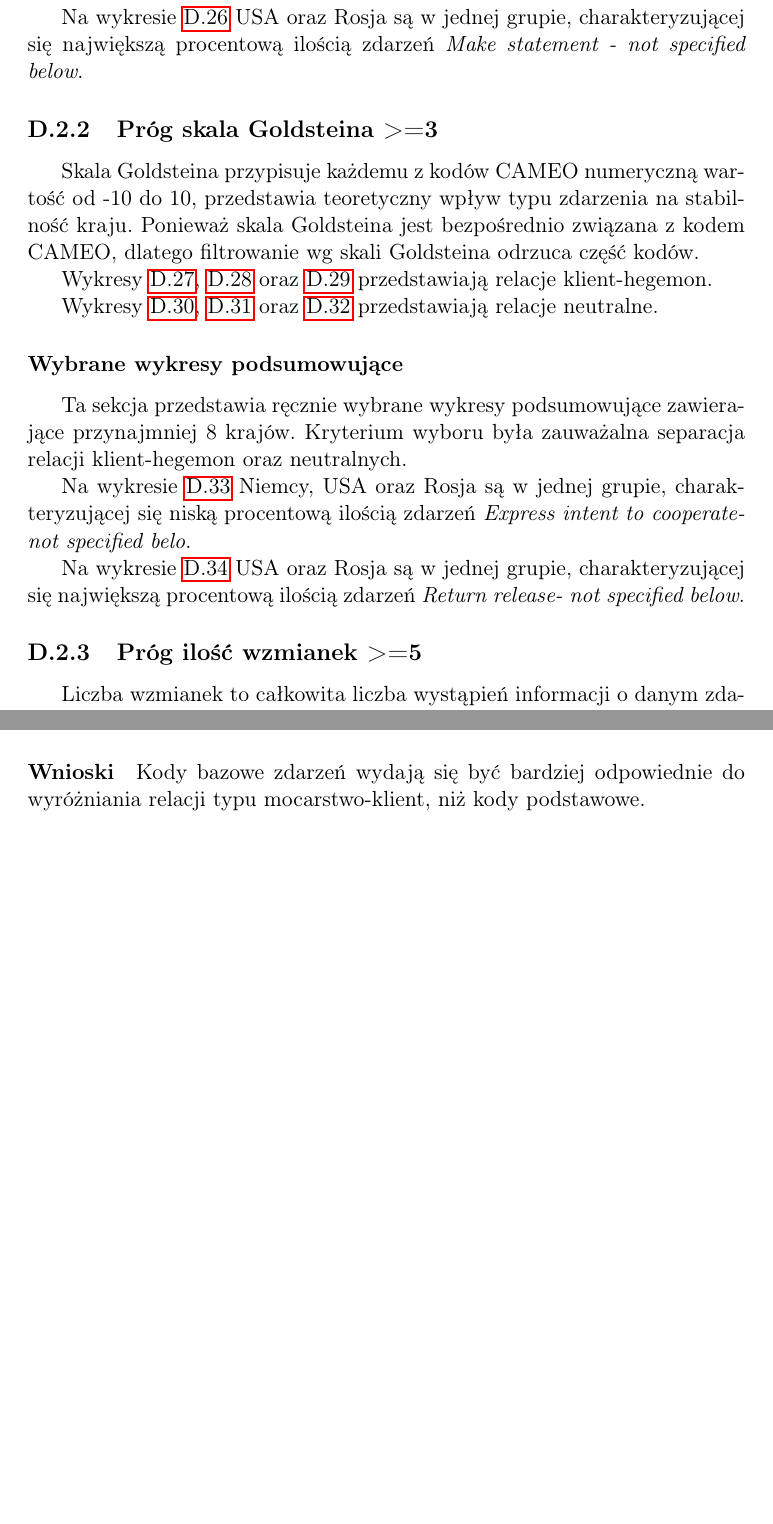
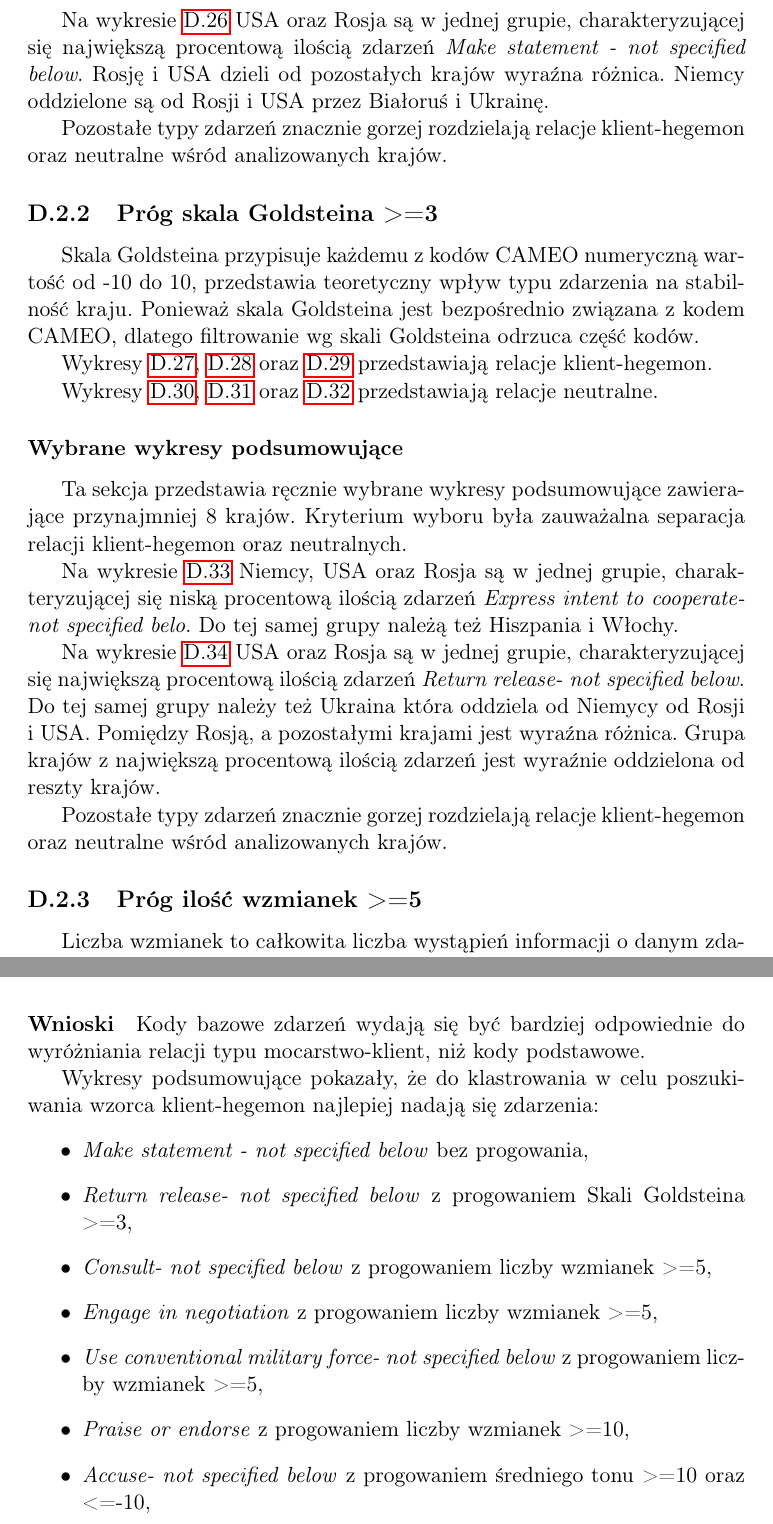
Before and after one commit to mijapa/Praca_dyplomowa, a LaTeX document (src/main.tex): two parts of pages 83 and 115 of 118 before the commit and two parts of pages 83 and 116 of 119 after it, joined at a grey line, cut so that both start at the same text, the shorter picture padded with empty space. Compiled offline with pdfLaTeX.

Commit message:
Add description to sum up Power-Client analysis

```diff
--- a/src/main.tex
+++ b/src/main.tex
@@ -1458,6 +1460,10 @@ singlelinecheck=off
     \end{figure}
     Na wykresie~\ref{fig:Power-Client:ERC:SumUp:Make statement - not specified below} USA oraz Rosja są w jednej grupie,
     charakteryzującej się największą procentową ilością zdarzeń \textit{Make statement - not specified below}.
+    Rosję i USA dzieli od pozostałych krajów wyraźna różnica.
+    Niemcy oddzielone są od Rosji i USA przez Białoruś i Ukrainę.
+
+    Pozostałe typy zdarzeń znacznie gorzej rozdzielają relacje klient-hegemon oraz neutralne wśród analizowanych krajów.
 
     \subsection{Próg skala Goldsteina >=3}
     Skala Goldsteina przypisuje każdemu z kodów CAMEO numeryczną wartość od -10 do 10, przedstawia teoretyczny wpływ typu zdarzenia na stabilność kraju.
@@ -1519,6 +1525,7 @@ singlelinecheck=off
     \end{figure}
     Na wykresie~\ref{fig:Power-Client:ERC:Goldstein:SumUp:Express intent to cooperate- not specified below} Niemcy, USA oraz Rosja są w jednej grupie,
     charakteryzującej się niską procentową ilością zdarzeń \textit{Express intent to cooperate- not specified belo}.
+    Do tej samej grupy należą też Hiszpania i Włochy.
 
     \begin{figure}[!htp]
         \centering
@@ -1528,6 +1535,11 @@ singlelinecheck=off
     \end{figure}
     Na wykresie~\ref{fig:Power-Client:ERC:Goldstein:SumUp:Return release- not specified below} USA oraz Rosja są w jednej grupie,
     charakteryzującej się największą procentową ilością zdarzeń \textit{Return release- not specified below}.
+    Do tej samej grupy należy też Ukraina która oddziela od Niemycy od Rosji i USA.
+    Pomiędzy Rosją, a pozostałymi krajami jest wyraźna różnica.
+    Grupa krajów z największą procentową ilością zdarzeń jest wyraźnie oddzielona od reszty krajów.
+
+    Pozostałe typy zdarzeń znacznie gorzej rozdzielają relacje klient-hegemon oraz neutralne wśród analizowanych krajów.
 
     \subsection{Próg ilość wzmianek >=5}
     Liczba wzmianek to całkowita liczba wystąpień informacji o danym zdarzeniu pośród dokumentów źródłowych.
@@ -1600,2 +1613,0 @@ singlelinecheck=off
-        \label{fig:Power-Client:ERC:Mentions:SumUp:Engage in negotiatio}
-    \end{figure}
@@ -1742,7 +1770,19 @@ singlelinecheck=off
+    przy progowaniu średniego tonu >=10 oraz <=-10.
 
     \paragraph{Wnioski}
     Kody bazowe zdarzeń wydają się być bardziej odpowiednie do wyróżniania relacji typu mocarstwo-klient, niż kody podstawowe.
 
+    Wykresy podsumowujące pokazały, że do klastrowania w celu poszukiwania wzorca klient-hegemon najlepiej nadają się zdarzenia:
+    \begin{itemize}
+        \item \textit{Make statement - not specified below} bez progowania,
+        \item \textit{Return release- not specified below} z progowaniem Skali Goldsteina >=3,
+        \item \textit{Consult- not specified below} z progowaniem liczby wzmianek >=5,
+        \item \textit{Engage in negotiation} z progowaniem liczby wzmianek >=5,
+        \item \textit{Use conventional military force- not specified below} z progowaniem liczby wzmianek >=5,
+        \item \textit{Praise or endorse} z progowaniem liczby wzmianek >=10,
+        \item \textit{Accuse- not specified below} z progowaniem średniego tonu >=10 oraz <=-10,
+    \end{itemize}
+
     \inputencoding{utf8}
 
     \newpage
```
Also changed, not shown: src/main.tex (28 more changed lines).
